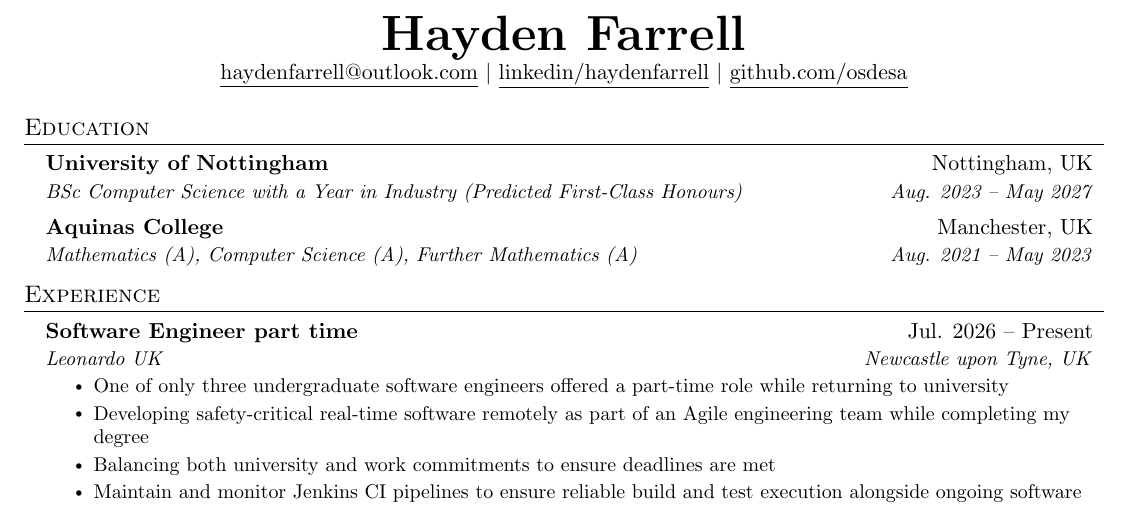
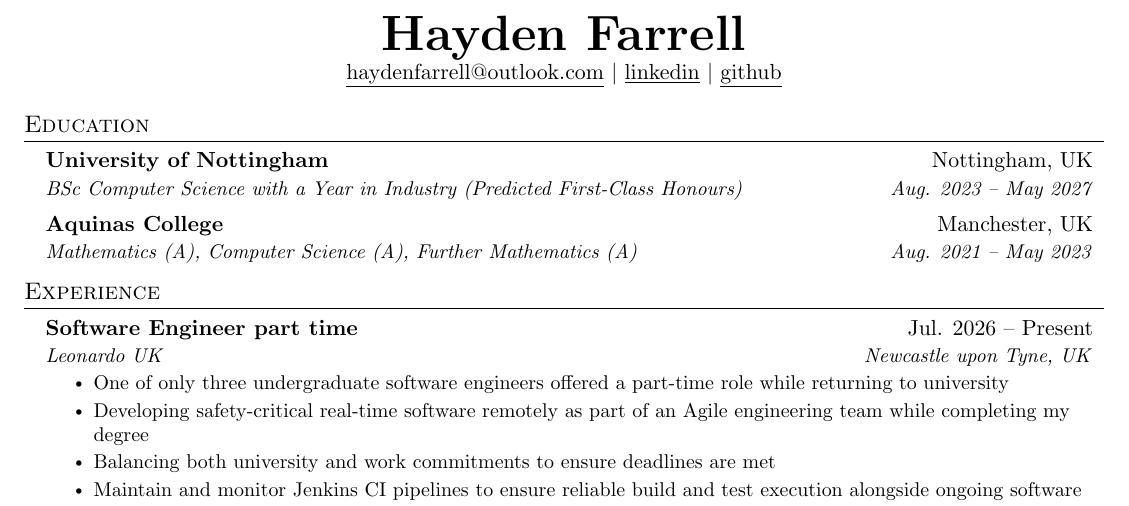
Before and after one commit to osdesa/cv, a LaTeX CV (Hayden-Farrell-CV.tex): part of the page, cut so that both start at the same text. Compiled offline with pdfLaTeX.

Commit message:
updated links to simple site names

```diff
--- a/Hayden-Farrell-CV.tex
+++ b/Hayden-Farrell-CV.tex
@@ -109,8 +109,8 @@
 \begin{center}
     \textbf{\Huge \scshape Hayden Farrell} \\ \vspace{1pt}
     \href{mailto:haydenfarrell@outlook.com}{\underline{haydenfarrell@outlook.com}} $|$
-    \href{https://linkedin.com/in/...}{\underline{linkedin/haydenfarrell}} $|$
-    \href{https://github.com/osdesa}{\underline{github.com/osdesa}}
+    \href{https://linkedin.com/in/...}{\underline{linkedin}} $|$
+    \href{https://github.com/osdesa}{\underline{github}}
 \end{center}
 
 
```
Also changed, not shown: Hayden-Farrell-CV.pdf.
